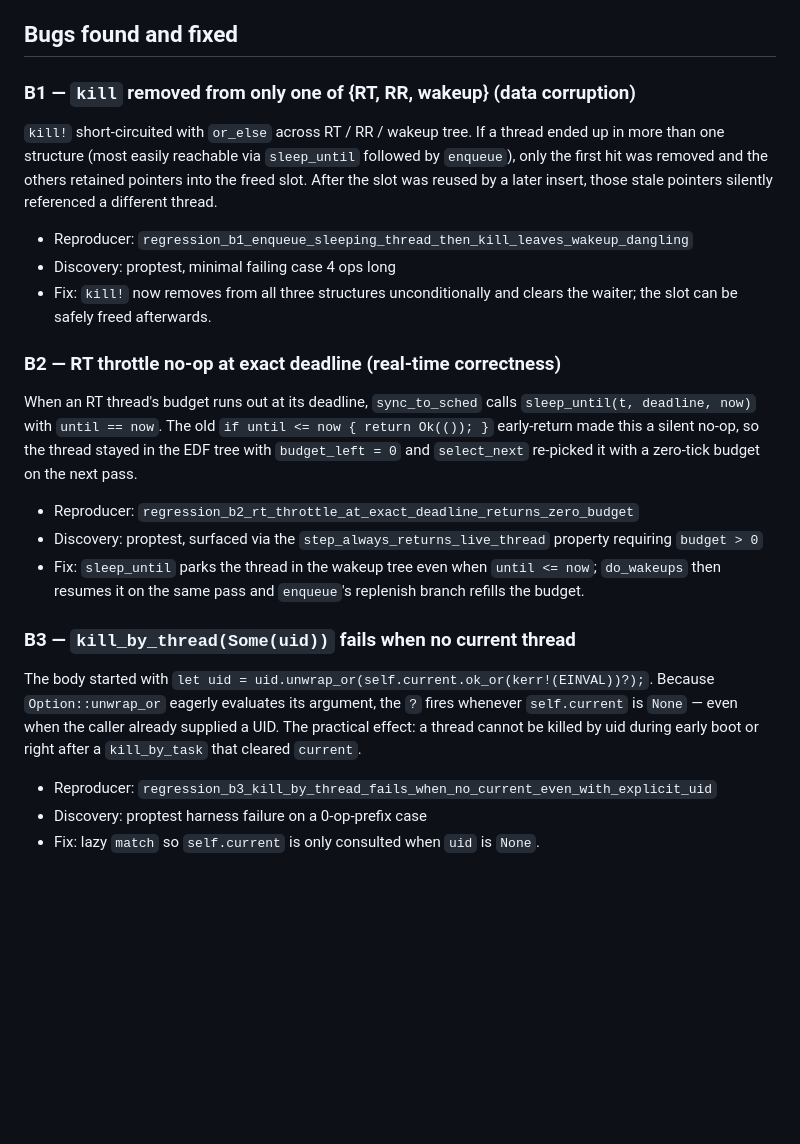
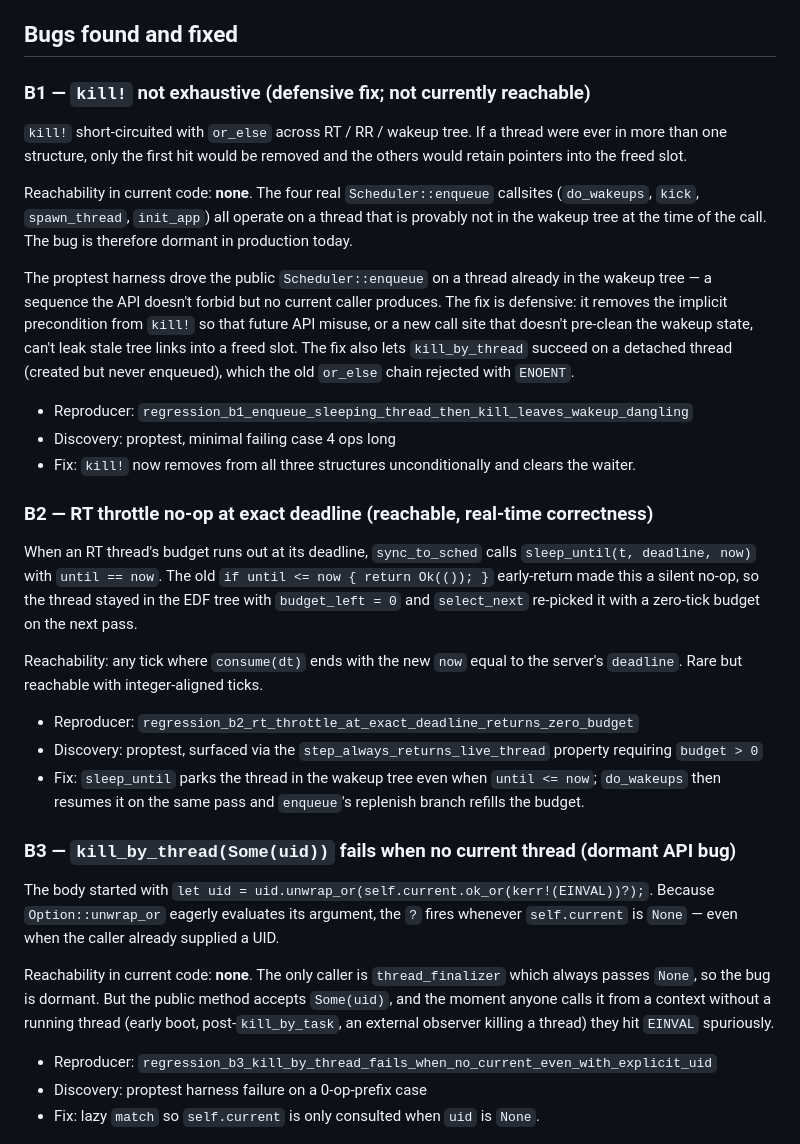
Before and after one commit to OsirisRTOS/osiris, a Markdown page: VERIFICATION.md, the part around the change. GitHub-like rendering; blank space fills up the shorter version.

Commit message:
docs(VERIFICATION): note B1 and B3 are not currently reachable in production
The current Scheduler::enqueue callers all operate on threads provably not
in the wakeup tree (do_wakeups/kick remove first; spawn_thread/init_app
take fresh threads), so B1's "thread in two structures" state is unreachable
in production today. The fix is defensive: a future caller, or a different
use of the public API, would otherwise leak stale tree links.

B3's only current caller is thread_finalizer which always passes None, so
the eager-unwrap is dormant. Anyone calling kill_by_thread(Some(uid)) from
outside a running-thread context would hit it.

B2 is the only one reachable in current code.

Co-Authored-By: Claude Opus 4.7 (1M context) <noreply@anthropic.com>

```diff
--- a/VERIFICATION.md
+++ b/VERIFICATION.md
@@ -6,26 +6,41 @@ concurrency model checking with Loom.
 
 ## Bugs found and fixed
 
-### B1 — `kill` removed from only one of {RT, RR, wakeup} (data corruption)
+### B1 — `kill!` not exhaustive (defensive fix; not currently reachable)
 
 `kill!` short-circuited with `or_else` across RT / RR / wakeup tree. If a
-thread ended up in more than one structure (most easily reachable via
-`sleep_until` followed by `enqueue`), only the first hit was removed and the
-others retained pointers into the freed slot. After the slot was reused by a
-later insert, those stale pointers silently referenced a different thread.
+thread were ever in more than one structure, only the first hit would be
+removed and the others would retain pointers into the freed slot.
+
+Reachability in current code: **none**. The four real `Scheduler::enqueue`
+callsites (`do_wakeups`, `kick`, `spawn_thread`, `init_app`) all operate on
+a thread that is provably not in the wakeup tree at the time of the call.
+The bug is therefore dormant in production today.
+
+The proptest harness drove the public `Scheduler::enqueue` on a thread
+already in the wakeup tree — a sequence the API doesn't forbid but no
+current caller produces. The fix is defensive: it removes the implicit
+precondition from `kill!` so that future API misuse, or a new call site
+that doesn't pre-clean the wakeup state, can't leak stale tree links into
+a freed slot. The fix also lets `kill_by_thread` succeed on a detached
+thread (created but never enqueued), which the old `or_else` chain
+rejected with `ENOENT`.
 
 - Reproducer: `regression_b1_enqueue_sleeping_thread_then_kill_leaves_wakeup_dangling`
 - Discovery: proptest, minimal failing case 4 ops long
 - Fix: `kill!` now removes from all three structures unconditionally and
-  clears the waiter; the slot can be safely freed afterwards.
+  clears the waiter.
 
-### B2 — RT throttle no-op at exact deadline (real-time correctness)
+### B2 — RT throttle no-op at exact deadline (reachable, real-time correctness)
 
 When an RT thread's budget runs out at its deadline, `sync_to_sched` calls
 `sleep_until(t, deadline, now)` with `until == now`. The old
 `if until <= now { return Ok(()); }` early-return made this a silent no-op,
 so the thread stayed in the EDF tree with `budget_left = 0` and `select_next`
 re-picked it with a zero-tick budget on the next pass.
+
+Reachability: any tick where `consume(dt)` ends with the new `now` equal to
+the server's `deadline`. Rare but reachable with integer-aligned ticks.
 
 - Reproducer: `regression_b2_rt_throttle_at_exact_deadline_returns_zero_budget`
 - Discovery: proptest, surfaced via the `step_always_returns_live_thread`
@@ -34,14 +49,18 @@ re-picked it with a zero-tick budget on the next pass.
   `until <= now`; `do_wakeups` then resumes it on the same pass and
   `enqueue`'s replenish branch refills the budget.
 
-### B3 — `kill_by_thread(Some(uid))` fails when no current thread
+### B3 — `kill_by_thread(Some(uid))` fails when no current thread (dormant API bug)
 
 The body started with
 `let uid = uid.unwrap_or(self.current.ok_or(kerr!(EINVAL))?);`. Because
 `Option::unwrap_or` eagerly evaluates its argument, the `?` fires whenever
-`self.current` is `None` — even when the caller already supplied a UID. The
-practical effect: a thread cannot be killed by uid during early boot or
-right after a `kill_by_task` that cleared `current`.
+`self.current` is `None` — even when the caller already supplied a UID.
+
+Reachability in current code: **none**. The only caller is `thread_finalizer`
+which always passes `None`, so the bug is dormant. But the public method
+accepts `Some(uid)`, and the moment anyone calls it from a context without
+a running thread (early boot, post-`kill_by_task`, an external observer
+killing a thread) they hit `EINVAL` spuriously.
 
 - Reproducer: `regression_b3_kill_by_thread_fails_when_no_current_even_with_explicit_uid`
 - Discovery: proptest harness failure on a 0-op-prefix case
```
